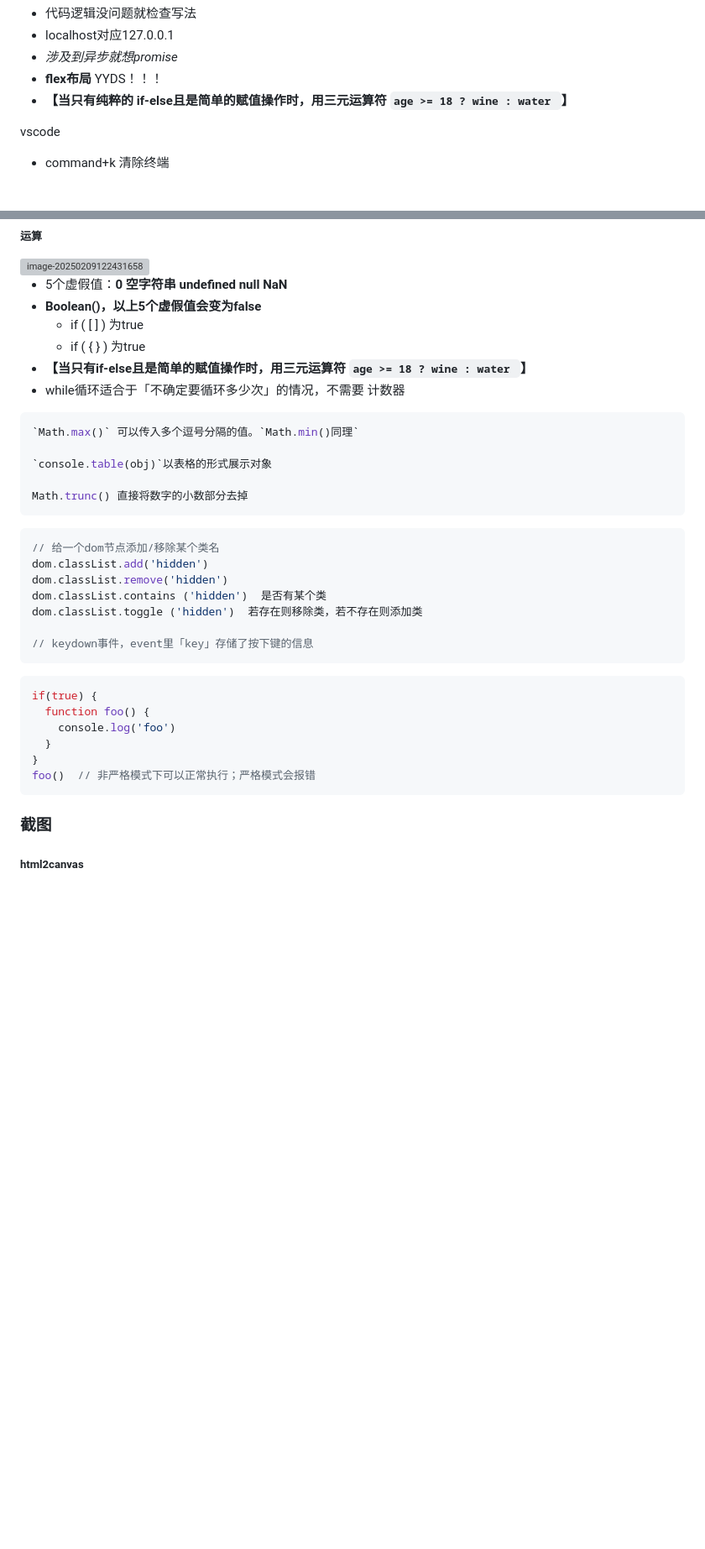
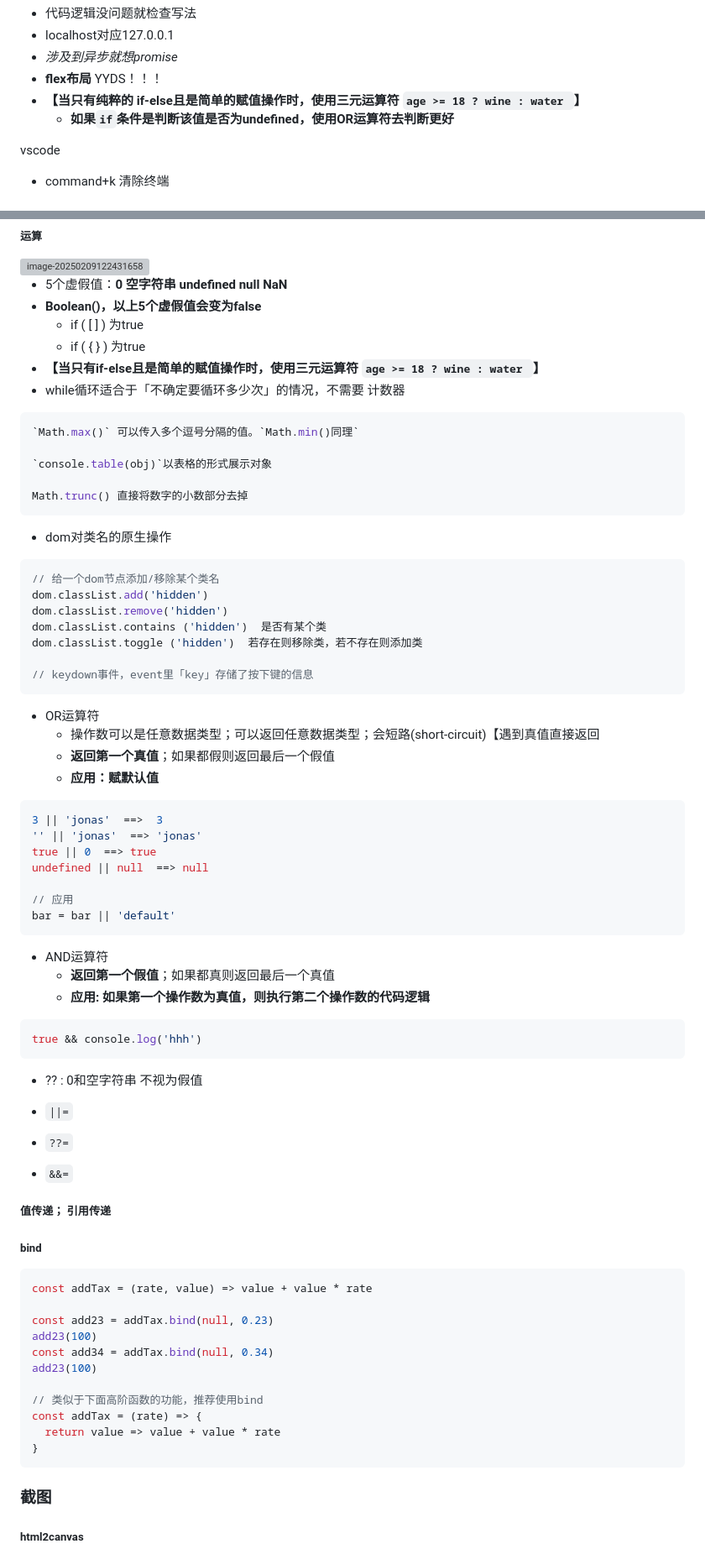
Before and after one commit to shilixiaoqiaoya/typora, a Markdown page: work.md, 2 parts joined by grey strips. Shown at 84% size. Rendered like a GitHub page; blank space fills up the shorter version; grey boxes are pictures that could not be loaded.

````diff
--- a/work.md
+++ b/work.md
@@ -8,7 +8,10 @@ p82-86，掷骰子游戏
 - localhost对应127.0.0.1
 - *涉及到异步就想promise*
 - **flex布局** YYDS！！！
-- **【当只有纯粹的 if-else且是简单的赋值操作时，用三元运算符 `age >= 18 ? wine : water `】**
+- **【当只有纯粹的 if-else且是简单的赋值操作时，使用三元运算符 `age >= 18 ? wine : water `】**
+  - **如果`if`条件是判断该值是否为undefined，使用OR运算符去判断更好**
+
+
 
 
 
@@ -528,7 +601,7 @@ const timeStamp = new Date('2025-2-8').getTime()
 - **Boolean()，以上5个虚假值会变为false**
   - if ( [ ] )  为true
   - if ( { } )  为true
-- **【当只有if-else且是简单的赋值操作时，用三元运算符 `age >= 18 ? wine : water `】**
+- **【当只有if-else且是简单的赋值操作时，使用三元运算符 `age >= 18 ? wine : water `】**
 - while循环适合于「不确定要循环多少次」的情况，不需要 计数器
 
 ```js
@@ -539,7 +612,7 @@ const timeStamp = new Date('2025-2-8').getTime()
 Math.trunc() 直接将数字的小数部分去掉
 ```
 
-
+- dom对类名的原生操作
 
 ```js
 // 给一个dom节点添加/移除某个类名
@@ -551,16 +624,60 @@ dom.classList.toggle ('hidden')  若存在则移除类，若不存在则添加
 // keydown事件，event里「key」存储了按下键的信息
 ```
 
-
-
-```js
-if(true) {
-  function foo() {
-    console.log('foo')
-  }
-}
-foo()  // 非严格模式下可以正常执行；严格模式会报错
-```
+- OR运算符
+  - 操作数可以是任意数据类型；可以返回任意数据类型；会短路(short-circuit)【遇到真值直接返回
+  - **返回第一个真值**；如果都假则返回最后一个假值
+  - **应用：赋默认值**
+
+```js
+3 || 'jonas'  ==>  3
+'' || 'jonas'  ==> 'jonas'
+true || 0  ==> true
+undefined || null  ==> null
+
+// 应用
+bar = bar || 'default'
+```
+
+- AND运算符
+  - **返回第一个假值**；如果都真则返回最后一个真值
+  - **应用: 如果第一个操作数为真值，则执行第二个操作数的代码逻辑**
+
+```js
+true && console.log('hhh')
+```
+
+- ?? :  0和空字符串 不视为假值
+
+- `||=`
+-  `??=`
+- `&&=`
+
+
+
+
+
+##### 值传递； 引用传递
+
+
+
+##### bind
+
+```js
+const addTax = (rate, value) => value + value * rate
+
+const add23 = addTax.bind(null, 0.23)
+add23(100)
+const add34 = addTax.bind(null, 0.34)
+add23(100)
+
+// 类似于下面高阶函数的功能，推荐使用bind
+const addTax = (rate) => {
+  return value => value + value * rate
+}
+```
+
+
 
 
 
````
Also changed, not shown: other parts of work.md (+83 -13 lines).
